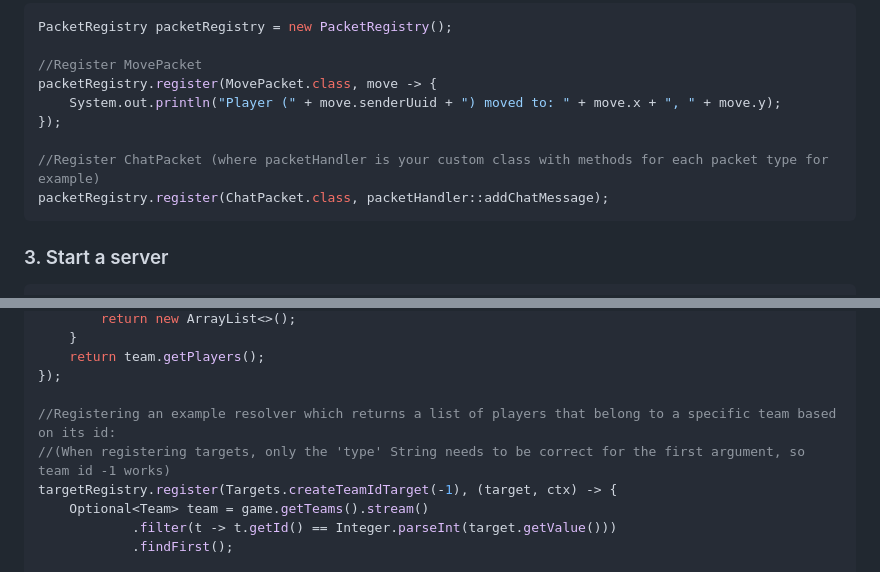
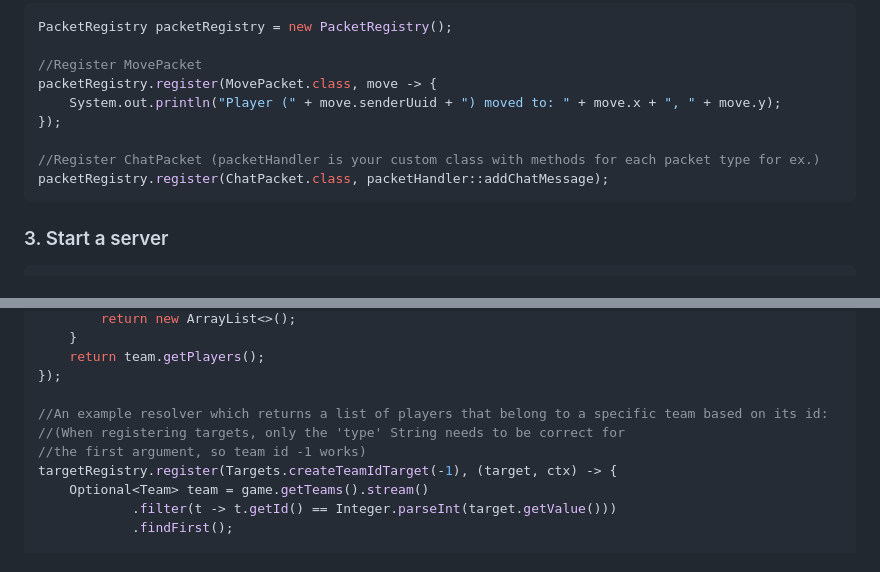
Before and after one commit to kapistelijaJami/MultiplayerServer, a Markdown page: README.md, 2 parts joined by grey strips. Rendered like a GitHub page.

````diff
--- a/README.md
+++ b/README.md
@@ -41,7 +41,7 @@ packetRegistry.register(MovePacket.class, move -> {
     System.out.println("Player (" + move.senderUuid + ") moved to: " + move.x + ", " + move.y);
 });
 
-//Register ChatPacket (where packetHandler is your custom class with methods for each packet type for example)
+//Register ChatPacket (packetHandler is your custom class with methods for each packet type for ex.)
 packetRegistry.register(ChatPacket.class, packetHandler::addChatMessage);
 ```
 
@@ -110,8 +110,9 @@ targetRegistry.register(Targets.OWN_TEAM, (target, ctx) -> {
     return team.getPlayers();
 });
 
-//Registering an example resolver which returns a list of players that belong to a specific team based on its id:
-//(When registering targets, only the 'type' String needs to be correct for the first argument, so team id -1 works)
+//An example resolver which returns a list of players that belong to a specific team based on its id:
+//(When registering targets, only the 'type' String needs to be correct for
+//the first argument, so team id -1 works)
 targetRegistry.register(Targets.createTeamIdTarget(-1), (target, ctx) -> {
     Optional<Team> team = game.getTeams().stream()
             .filter(t -> t.getId() == Integer.parseInt(target.getValue()))
````
